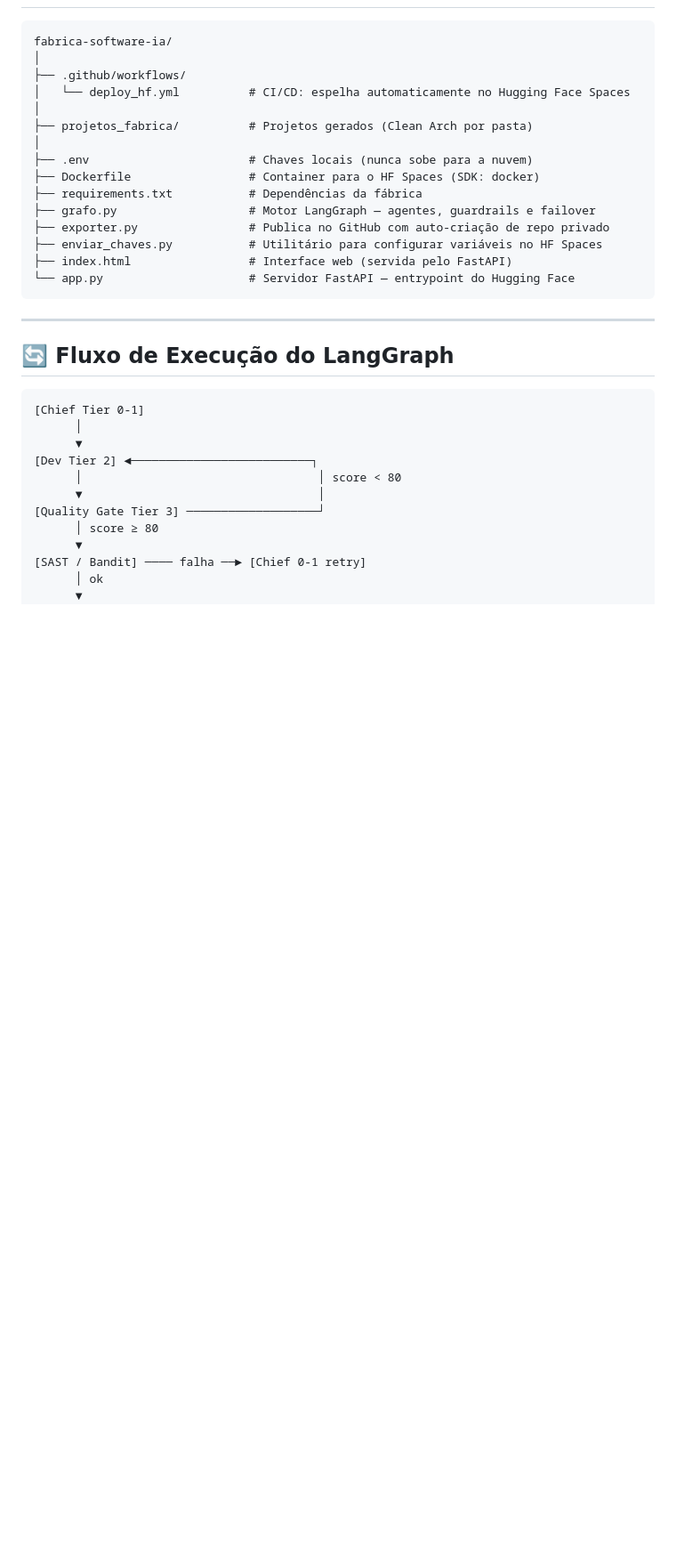
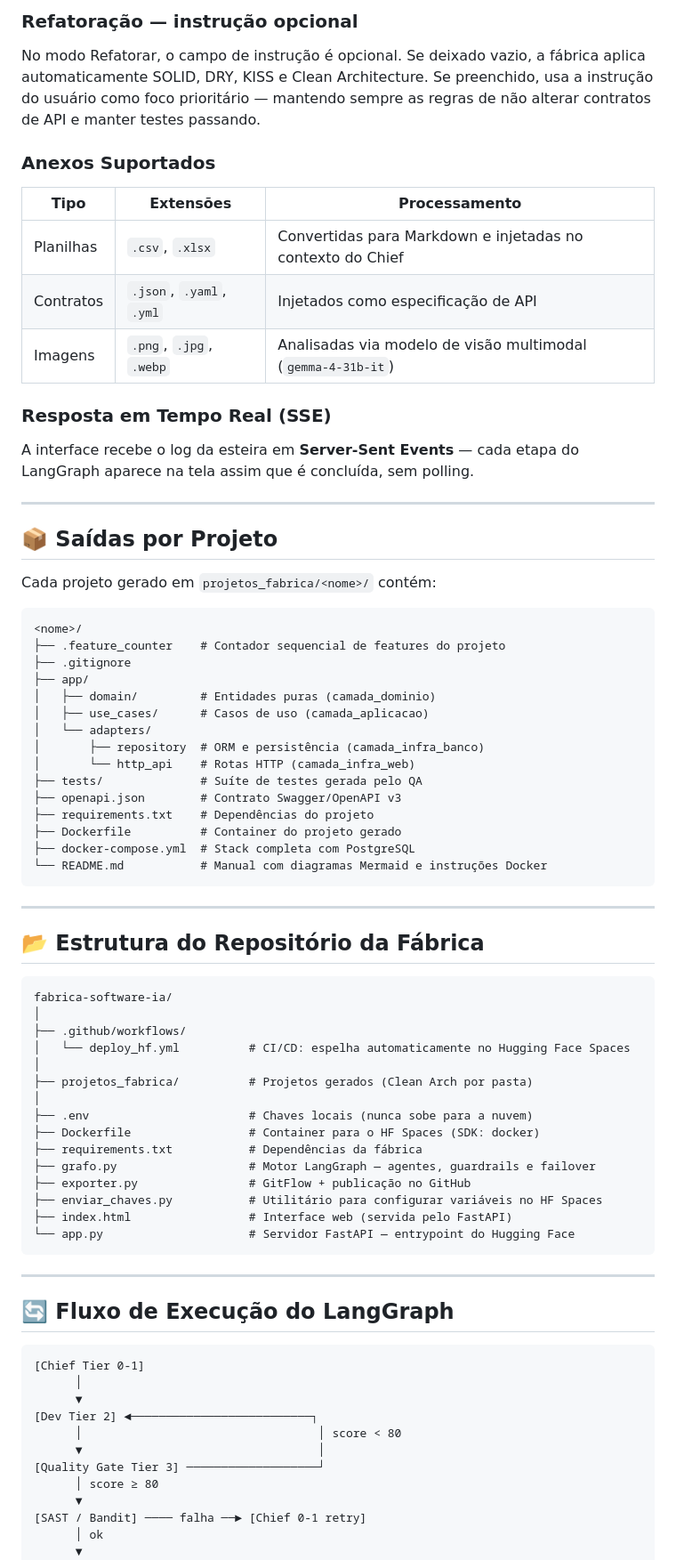
Before and after one commit to cleberdevs/fabrica-software-ia, a Markdown page: README.md, the part around one of its changes. Shown at 89% size. GitHub-like rendering; blank space fills up the shorter version.

````diff
--- a/README.md
+++ b/README.md
@@ -87,3 +154,44 @@ Gera via JSON estruturado (sem markdown livre):
+### Refatoração — instrução opcional
+No modo Refatorar, o campo de instrução é opcional. Se deixado vazio, a fábrica aplica automaticamente SOLID, DRY, KISS e Clean Architecture. Se preenchido, usa a instrução do usuário como foco prioritário — mantendo sempre as regras de não alterar contratos de API e manter testes passando.
+
+### Anexos Suportados
+
+| Tipo | Extensões | Processamento |
+|------|-----------|---------------|
+| Planilhas | `.csv`, `.xlsx` | Convertidas para Markdown e injetadas no contexto do Chief |
+| Contratos | `.json`, `.yaml`, `.yml` | Injetados como especificação de API |
+| Imagens | `.png`, `.jpg`, `.webp` | Analisadas via modelo de visão multimodal (`gemma-4-31b-it`) |
+
+### Resposta em Tempo Real (SSE)
+A interface recebe o log da esteira em **Server-Sent Events** — cada etapa do LangGraph aparece na tela assim que é concluída, sem polling.
+
+---
+
+## 📦 Saídas por Projeto
+
+Cada projeto gerado em `projetos_fabrica/<nome>/` contém:
+
+```
+<nome>/
+├── .feature_counter    # Contador sequencial de features do projeto
+├── .gitignore
+├── app/
+│   ├── domain/         # Entidades puras (camada_dominio)
+│   ├── use_cases/      # Casos de uso (camada_aplicacao)
+│   └── adapters/
+│       ├── repository  # ORM e persistência (camada_infra_banco)
+│       └── http_api    # Rotas HTTP (camada_infra_web)
+├── tests/              # Suíte de testes gerada pelo QA
+├── openapi.json        # Contrato Swagger/OpenAPI v3
+├── requirements.txt    # Dependências do projeto
+├── Dockerfile          # Container do projeto gerado
+├── docker-compose.yml  # Stack completa com PostgreSQL
+└── README.md           # Manual com diagramas Mermaid e instruções Docker
+```
+
+---
+
+## 📂 Estrutura do Repositório da Fábrica
 
 ```
 fabrica-software-ia/
@@ -97,7 +205,7 @@ fabrica-software-ia/
 ├── Dockerfile                 # Container para o HF Spaces (SDK: docker)
 ├── requirements.txt           # Dependências da fábrica
 ├── grafo.py                   # Motor LangGraph — agentes, guardrails e failover
-├── exporter.py                # Publica no GitHub com auto-criação de repo privado
+├── exporter.py                # GitFlow + publicação no GitHub
 ├── enviar_chaves.py           # Utilitário para configurar variáveis no HF Spaces
 ├── index.html                 # Interface web (servida pelo FastAPI)
 └── app.py                     # Servidor FastAPI — entrypoint do Hugging Face
````
Also changed, not shown: other parts of README.md (+115 -88 lines).
